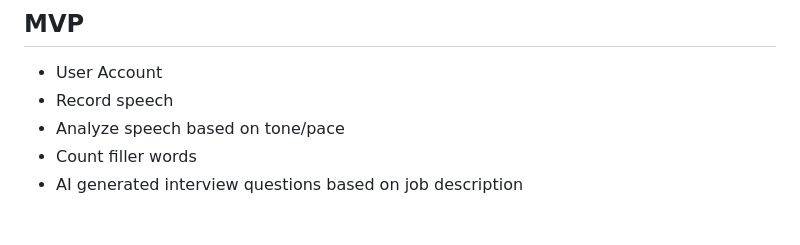
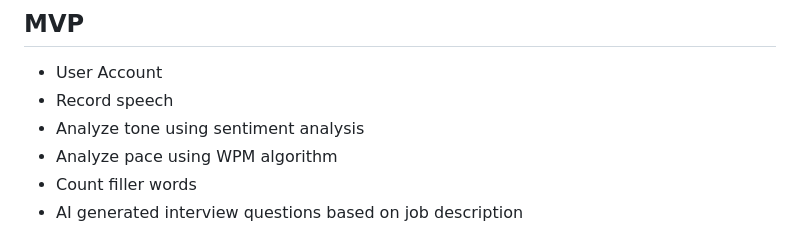
Before and after one commit to acm-projects/SpeakWise, a Markdown page: README.md, the part around the change. GitHub-like rendering.

```diff
--- a/README.md
+++ b/README.md
@@ -10,7 +10,8 @@
 ## MVP
 - User Account
 - Record speech
-- Analyze speech based on tone/pace
+- Analyze tone using sentiment analysis
+- Analyze pace using WPM algorithm
 - Count filler words
 - AI generated interview questions based on job description
 
```
